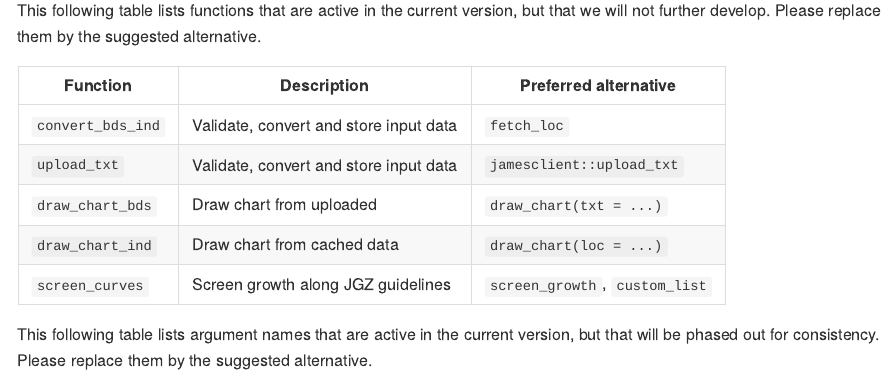
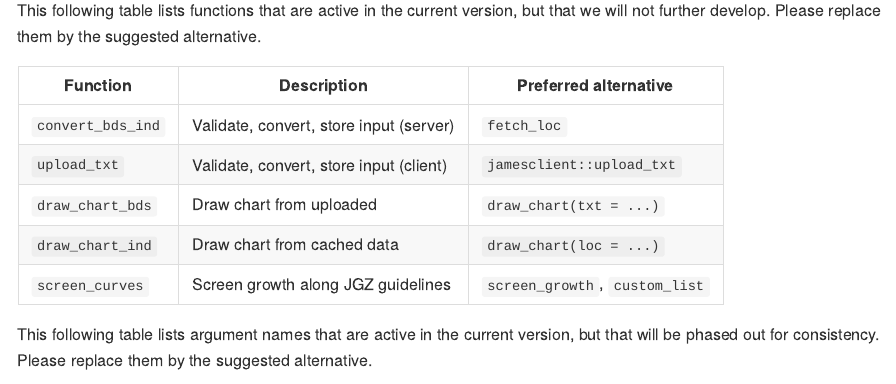
Before and after one commit to growthcharts/james, an R Markdown document (README.Rmd): the page in a window 1100 px wide, from 7690 px down. The pictures show the output file README.md that the author committed with the source, drawn offline in the style of GitHub; long lines of code are wrapped.

Commit message:
Distinguish client and server upload functions

```diff
--- a/README.Rmd
+++ b/README.Rmd
@@ -338,8 +338,8 @@ This following table lists functions that are active in the current version, but
 
   |Function           | Description                                | Preferred alternative          |
   |------------------ | ------------------------------------------ | ------------------------------ |
-  |`convert_bds_ind`  | Validate, convert and store input data     | `fetch_loc`                    |
-  |`upload_txt`       | Validate, convert and store input data     | `jamesclient::upload_txt`      |
+  |`convert_bds_ind`  | Validate, convert, store input (server)    | `fetch_loc`                    |
+  |`upload_txt`       | Validate, convert, store input (client)    | `jamesclient::upload_txt`      |
   |`draw_chart_bds`   | Draw chart from uploaded                   | `draw_chart(txt = ...)`        |
   |`draw_chart_ind`   | Draw chart from cached data                | `draw_chart(loc = ...)`        |
   |`screen_curves`    | Screen growth along JGZ guidelines         | `screen_growth`, `custom_list` |
```
Also changed, not shown: README.md.
